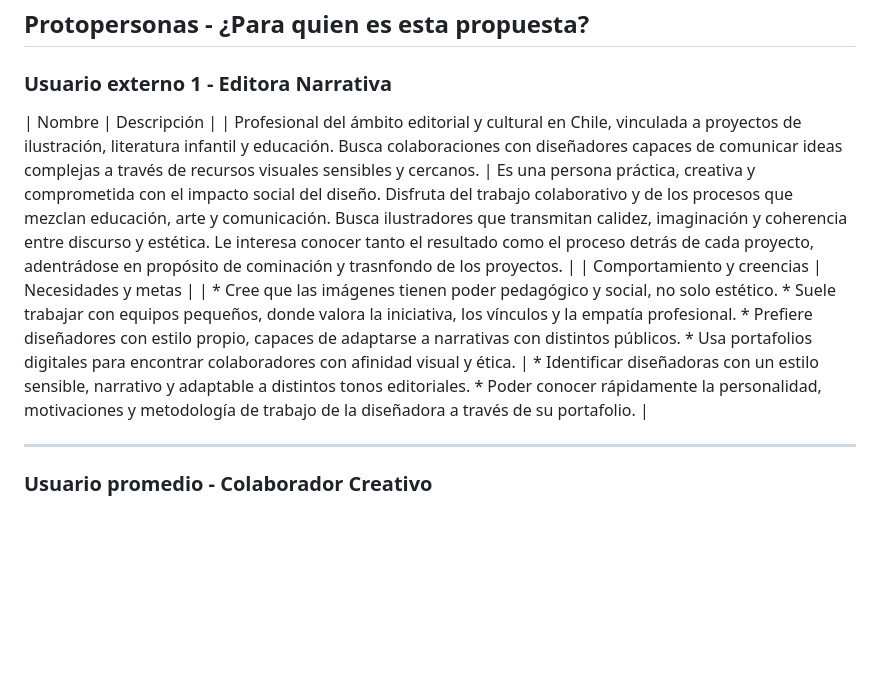
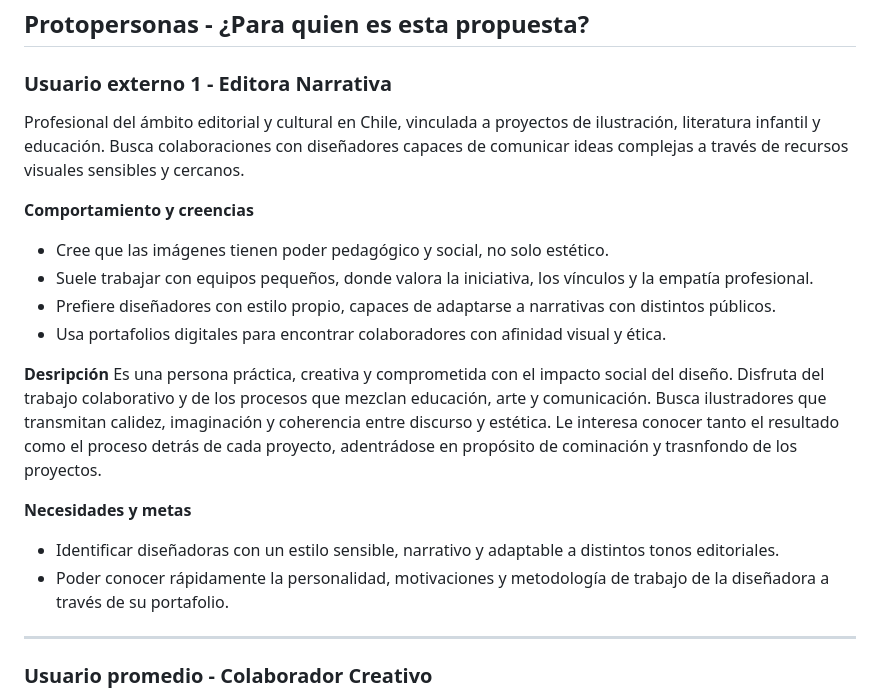
Before and after one commit to catita-b/final_web, a Markdown page: README.md, the part around the change. GitHub-like rendering; blank space fills up the shorter version.

```diff
--- a/README.md
+++ b/README.md
@@ -4,11 +4,20 @@
 
 ## Protopersonas - ¿Para quien es esta propuesta?
 ### Usuario externo 1 - Editora Narrativa
+Profesional del ámbito editorial y cultural en Chile, vinculada a proyectos de ilustración, literatura infantil y educación. Busca colaboraciones con diseñadores capaces de comunicar ideas complejas a través de recursos visuales sensibles y cercanos.
 
-| Nombre | Descripción |
-| Profesional del ámbito editorial y cultural en Chile, vinculada a proyectos de ilustración, literatura infantil y educación. Busca colaboraciones con diseñadores capaces de comunicar ideas complejas a través de recursos visuales sensibles y cercanos. | Es una persona práctica, creativa y comprometida con el impacto social del diseño. Disfruta del trabajo colaborativo y de los procesos que mezclan educación, arte y comunicación. Busca ilustradores que transmitan calidez, imaginación y coherencia entre discurso y estética. Le interesa conocer tanto el resultado como el proceso detrás de cada proyecto, adentrádose en propósito de cominación y trasnfondo de los proyectos. |
-| Comportamiento y creencias | Necesidades y metas |
-| * Cree que las imágenes tienen poder pedagógico y social, no solo estético. * Suele trabajar con equipos pequeños, donde valora la iniciativa, los vínculos y la empatía profesional. * Prefiere diseñadores con estilo propio, capaces de adaptarse a narrativas con distintos públicos. * Usa portafolios digitales para encontrar colaboradores con afinidad visual y ética. | * Identificar diseñadoras con un estilo sensible, narrativo y adaptable a distintos tonos editoriales. * Poder conocer rápidamente la personalidad, motivaciones y metodología de trabajo de la diseñadora a través de su portafolio. |
+**Comportamiento y creencias**
+* Cree que las imágenes tienen poder pedagógico y social, no solo estético.
+* Suele trabajar con equipos pequeños, donde valora la iniciativa, los vínculos y la empatía profesional.
+* Prefiere diseñadores con estilo propio, capaces de adaptarse a narrativas con distintos públicos.
+* Usa portafolios digitales para encontrar colaboradores con afinidad visual y ética.
+
+**Desripción**
+Es una persona práctica, creativa y comprometida con el impacto social del diseño. Disfruta del trabajo colaborativo y de los procesos que mezclan educación, arte y comunicación. Busca ilustradores que transmitan calidez, imaginación y coherencia entre discurso y estética. Le interesa conocer tanto el resultado como el proceso detrás de cada proyecto, adentrádose en propósito de cominación y trasnfondo de los proyectos.
+
+**Necesidades y metas**
+* Identificar diseñadoras con un estilo sensible, narrativo y adaptable a distintos tonos editoriales.
+* Poder conocer rápidamente la personalidad, motivaciones y metodología de trabajo de la diseñadora a través de su portafolio.
 
 ---
 ### Usuario promedio - Colaborador Creativo
```
